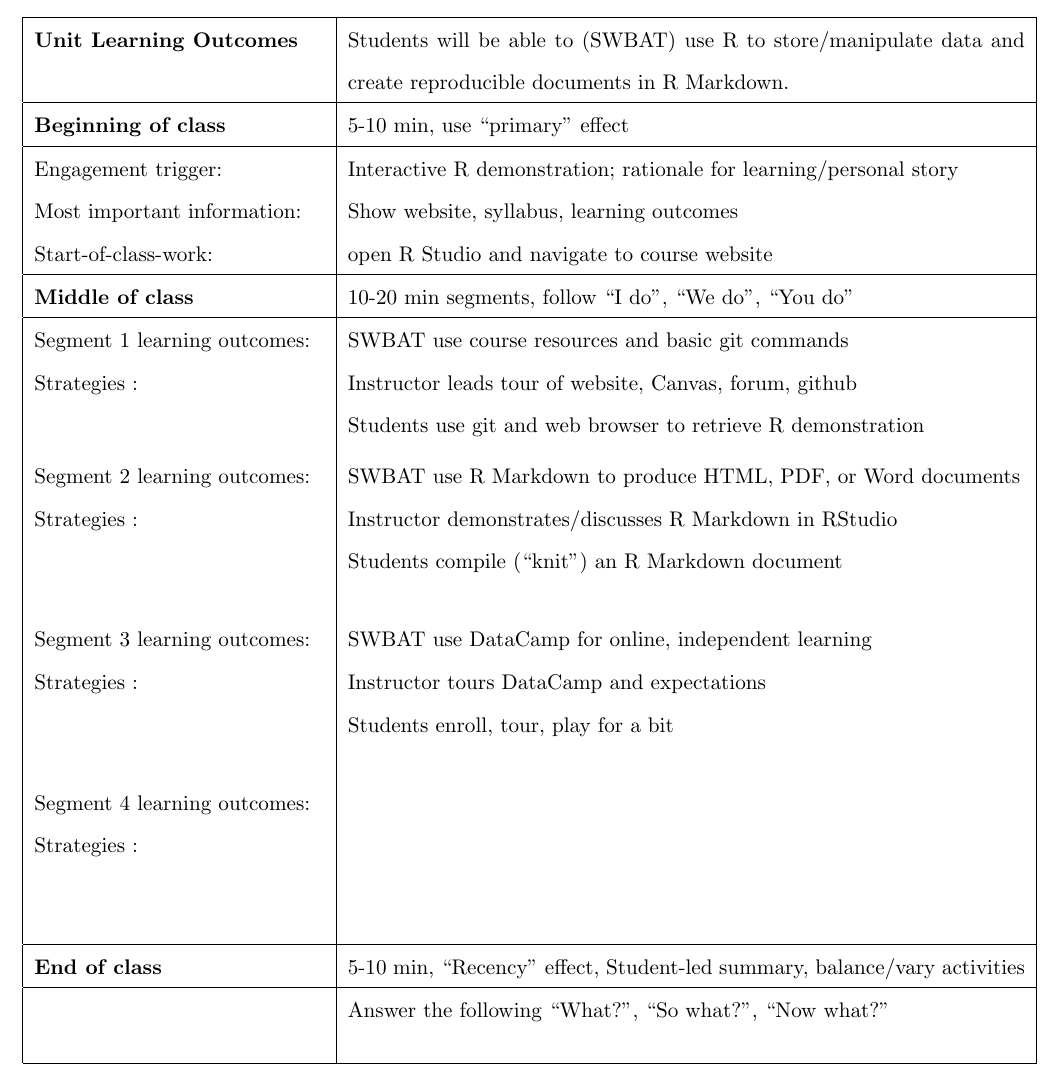
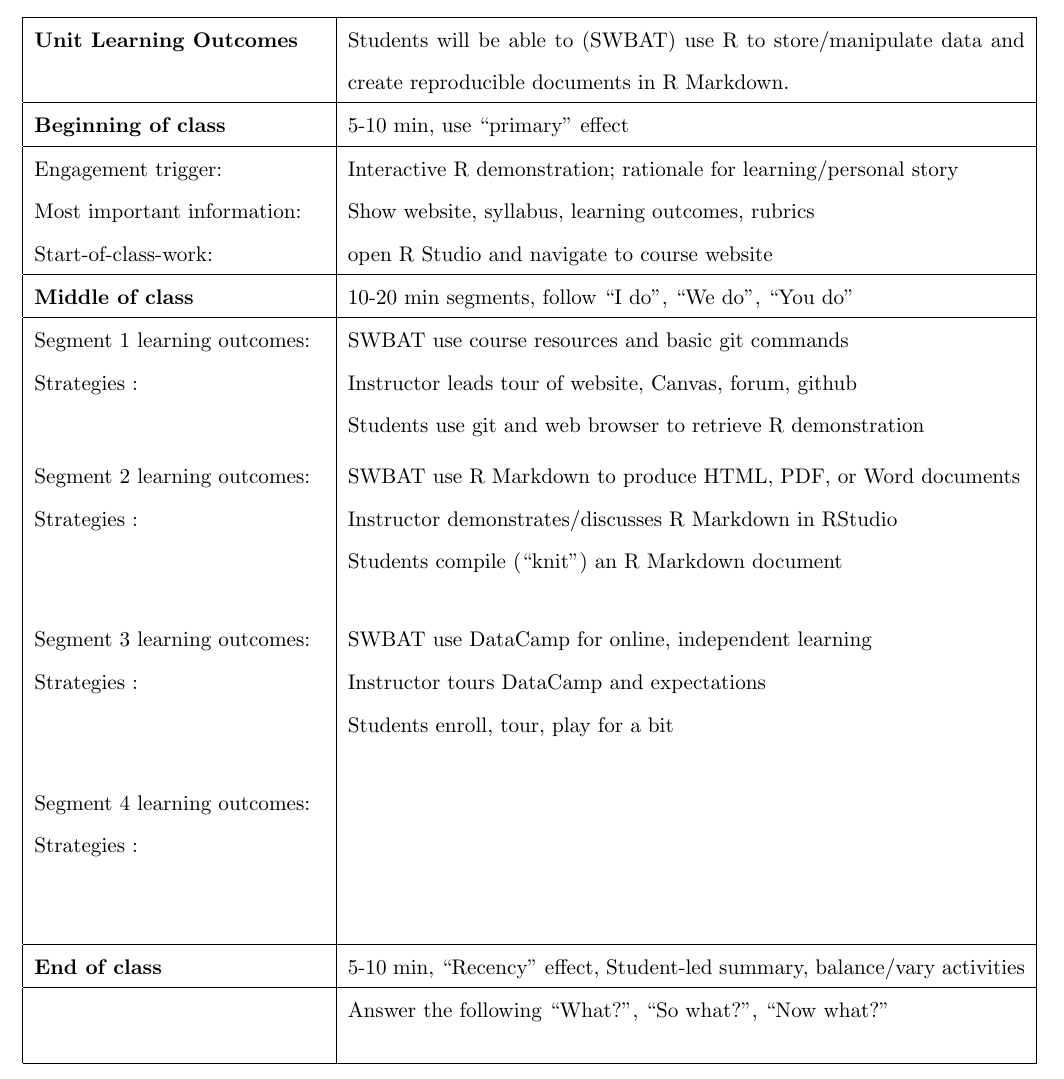
Before and after one commit to grizant/STAT445, a LaTeX document (lesson1_intro/lesson_plan_1_intro.tex): part of the page, cut so that both start at the same text. Compiled offline with pdfLaTeX.

Commit message:
add rubrics to discussion

```diff
--- a/lesson1_intro/lesson_plan_1_intro.tex
+++ b/lesson1_intro/lesson_plan_1_intro.tex
@@ -49,7 +49,7 @@ Type of lesson:~ $\boxtimes$ Acquisition \hspace{5mm} $\square$ Extending/refini
   \newline Most important information:
   \newline Start-of-class-work:
                                   & Interactive R demonstration; rationale for learning/personal story
-                                    \newline Show website, syllabus, learning outcomes
+                                    \newline Show website, syllabus, learning outcomes, rubrics
                                     \newline open R Studio and navigate to course website
   \\
   \hline
```
